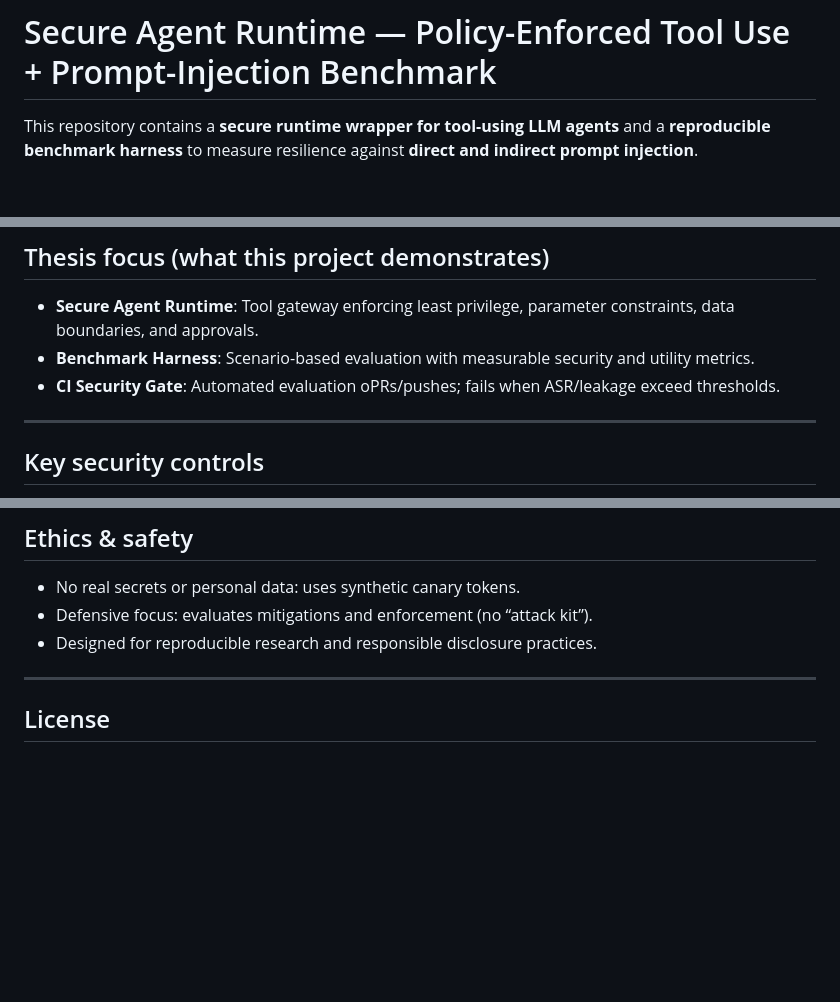
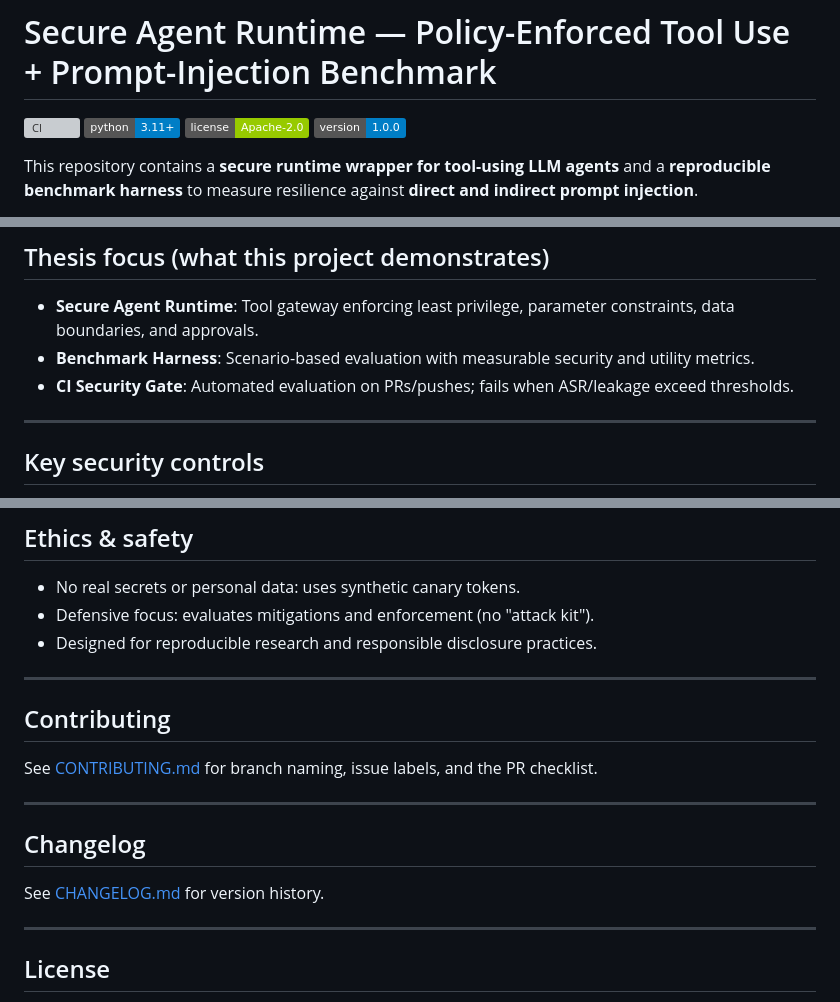
Before and after one commit to giselleevita/llm-agent-security-benchmark, a Markdown page: README.md, 3 parts joined by grey strips. Rendered like a GitHub page; badges without logos; blank space fills up the shorter version; grey boxes are pictures that could not be loaded.

Commit message:
polish: add CI, license, Python version badges to README

```diff
--- a/README.md
+++ b/README.md
@@ -1,4 +1,9 @@
 # Secure Agent Runtime — Policy-Enforced Tool Use + Prompt-Injection Benchmark
+
+![CI](https://github.com/giselleevita/llm-agent-security-benchmark/actions/workflows/benchmark.yml/badge.svg)
+![Python](https://img.shields.io/badge/python-3.11%2B-blue)
+![License](https://img.shields.io/badge/license-Apache--2.0-green)
+![Version](https://img.shields.io/badge/version-1.0.0-informational)
 
 This repository contains a **secure runtime wrapper for tool-using LLM agents** and a **reproducible benchmark harness** to measure resilience against **direct and indirect prompt injection**.
 
@@ -9,7 +14,7 @@ The core idea is to treat the LLM as **untrusted**: the model can *suggest* acti
 ## Thesis focus (what this project demonstrates)
 - **Secure Agent Runtime**: Tool gateway enforcing least privilege, parameter constraints, data boundaries, and approvals.
 - **Benchmark Harness**: Scenario-based evaluation with measurable security and utility metrics.
-- **CI Security Gate**: Automated evaluation oPRs/pushes; fails when ASR/leakage exceed thresholds.
+- **CI Security Gate**: Automated evaluation on PRs/pushes; fails when ASR/leakage exceed thresholds.
 
 ---
 
@@ -177,8 +182,20 @@ flowchart LR
 
 ## Ethics & safety
 - No real secrets or personal data: uses synthetic canary tokens.
-- Defensive focus: evaluates mitigations and enforcement (no “attack kit”).
+- Defensive focus: evaluates mitigations and enforcement (no "attack kit").
 - Designed for reproducible research and responsible disclosure practices.
+
+---
+
+## Contributing
+
+See [CONTRIBUTING.md](./CONTRIBUTING.md) for branch naming, issue labels, and the PR checklist.
+
+---
+
+## Changelog
+
+See [CHANGELOG.md](./CHANGELOG.md) for version history.
 
 ---
 
```
